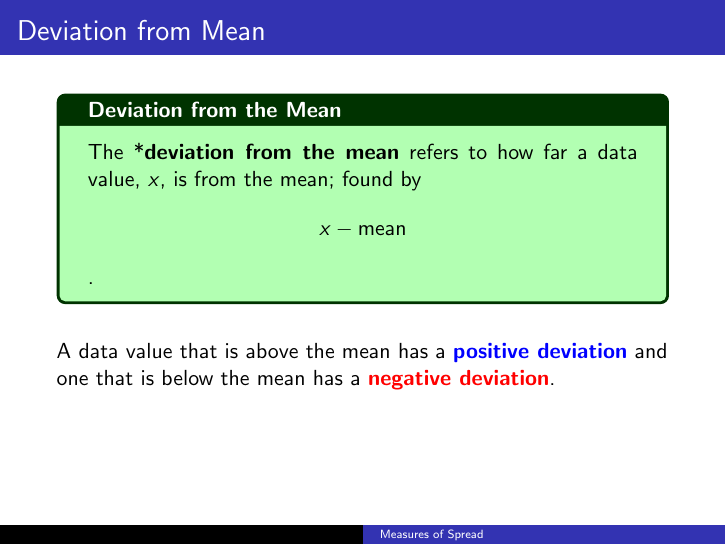
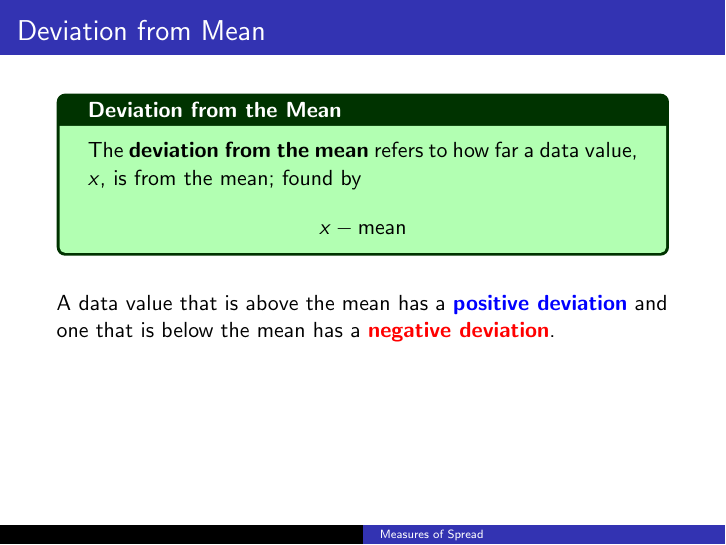
Before and after one commit to BryanBain/Statistics, LaTeX slides (Beamer_Slides/Measures_of_Spread.tex): page 11 of 56. Compiled offline with pdfLaTeX.

Commit message:
yay, fixed another typo

```diff
--- a/Beamer_Slides/Measures_of_Spread.tex
+++ b/Beamer_Slides/Measures_of_Spread.tex
@@ -52,7 +52,7 @@ A disadvantage of relying solely on the range as a measure of variation is that
 
 \begin{frame}{Deviation from Mean}
 \begin{tcolorbox}[colframe=green!20!black, colback = green!30!white,title=\textbf{Deviation from the Mean}]
-The *\textbf{deviation from the mean} refers to how far a data value, $x$, is from the mean; found by \[x - \text{mean}\].
+The \textbf{deviation from the mean} refers to how far a data value, $x$, is from the mean; found by \[x - \text{mean}\]
 \end{tcolorbox}
 \vspace{11pt}	\pause
 
```
Also changed, not shown: Beamer_Slides/Measures_of_Spread.pdf.
